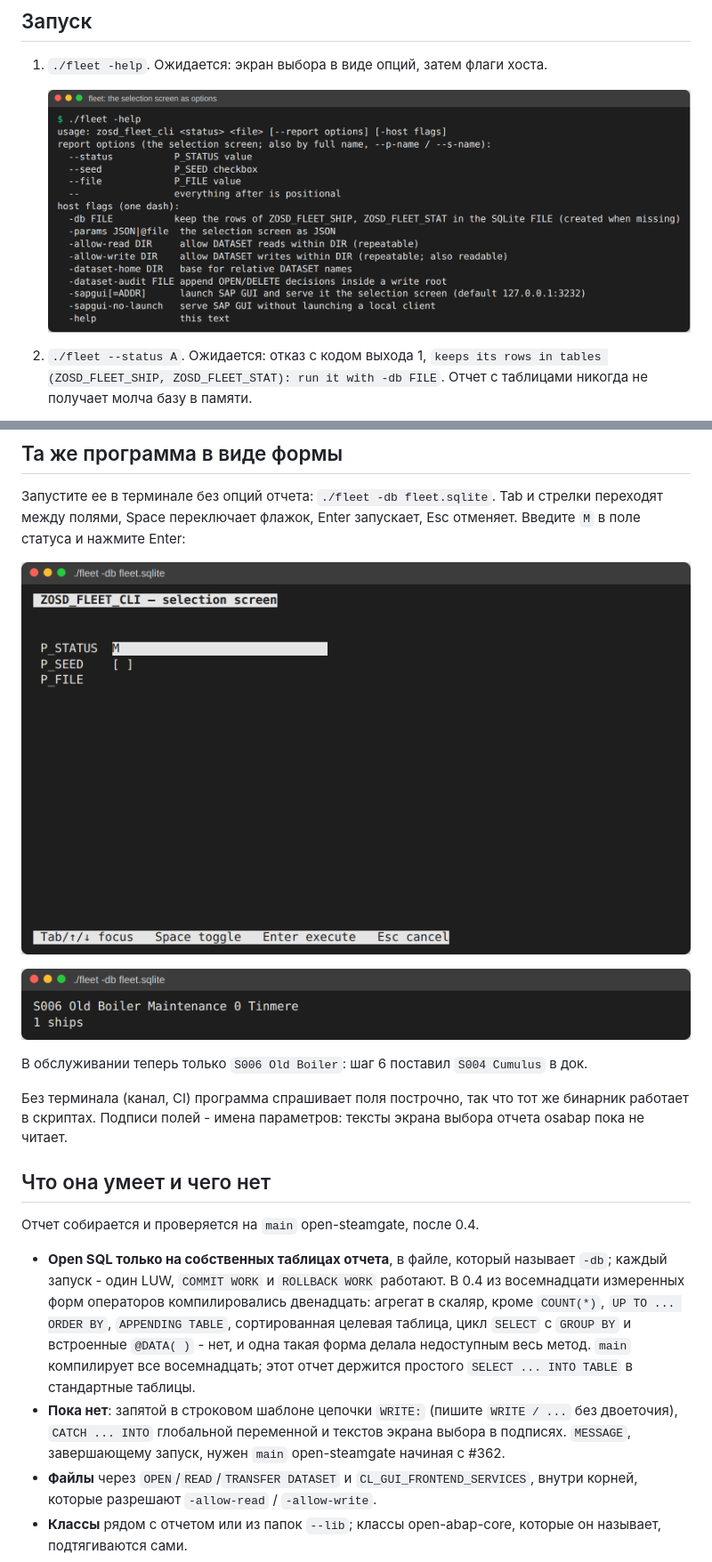
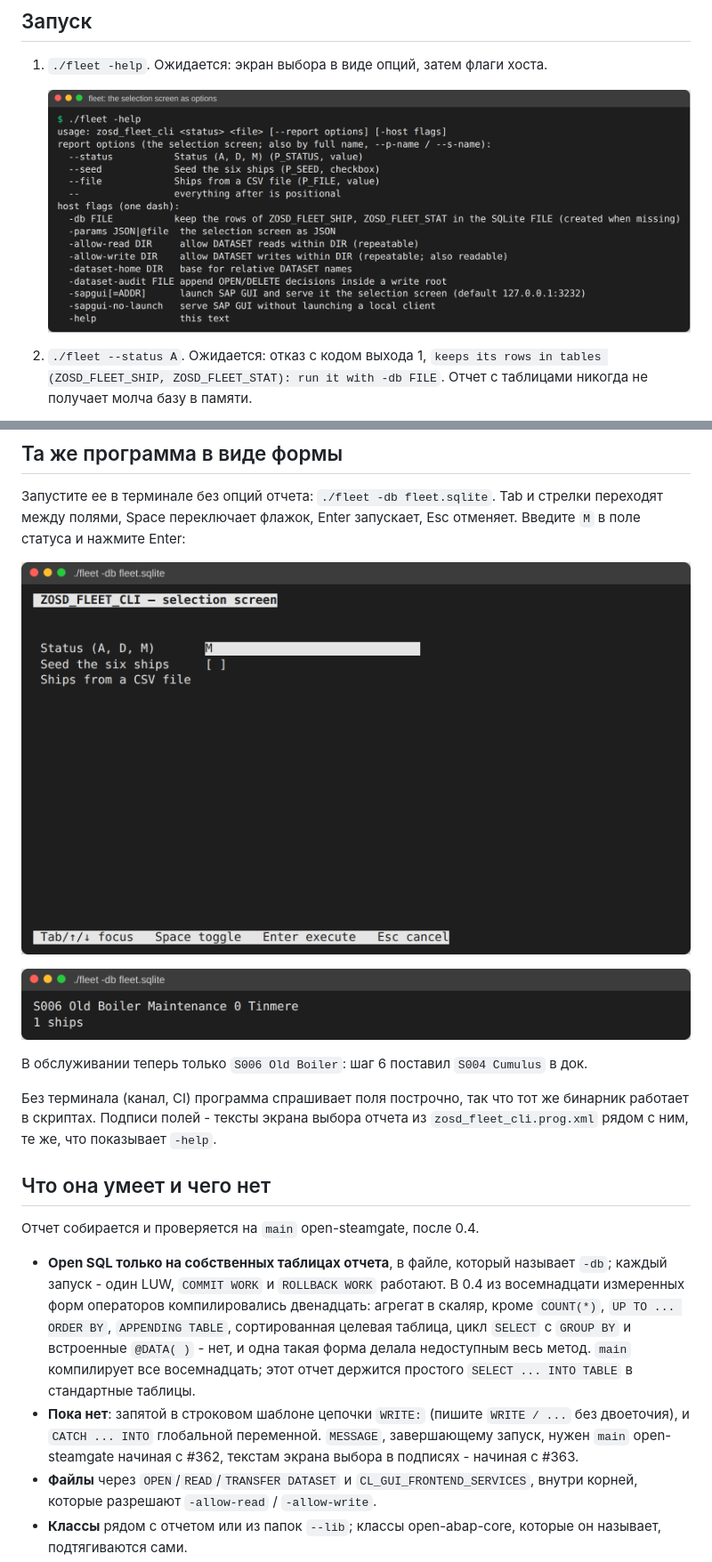
Before and after one commit to oisee/osg-demo, a Markdown page: book/ru/14-cli.md, 2 parts joined by grey strips. Shown at 89% size. GitHub-like rendering; pictures changed too: book/img/cli-help.png, book/img/tui-form.png.

```diff
--- a/book/ru/14-cli.md
+++ b/book/ru/14-cli.md
@@ -101,8 +101,8 @@ number; nothing loaded`, и ни один корабль из файла не с
 в док.
 
 Без терминала (канал, CI) программа спрашивает поля построчно, так что тот же
-бинарник работает в скриптах. Подписи полей - имена параметров: тексты экрана
-выбора отчета osabap пока не читает.
+бинарник работает в скриптах. Подписи полей - тексты экрана выбора отчета из
+`zosd_fleet_cli.prog.xml` рядом с ним, те же, что показывает `-help`.
 
 ## Что она умеет и чего нет
 
@@ -117,9 +117,9 @@ number; nothing loaded`, и ни один корабль из файла не с
   недоступным весь метод. `main` компилирует все восемнадцать; этот отчет держится
   простого `SELECT ... INTO TABLE` в стандартные таблицы.
 - **Пока нет**: запятой в строковом шаблоне цепочки `WRITE:` (пишите
-  `WRITE / ...` без двоеточия), `CATCH ... INTO` глобальной переменной и
-  текстов экрана выбора в подписях. `MESSAGE`, завершающему запуск, нужен
-  `main` open-steamgate начиная с #362.
+  `WRITE / ...` без двоеточия), и `CATCH ... INTO` глобальной переменной.
+  `MESSAGE`, завершающему запуск, нужен `main` open-steamgate начиная с #362,
+  текстам экрана выбора в подписях - начиная с #363.
 - **Файлы** через `OPEN`/`READ`/`TRANSFER DATASET` и `CL_GUI_FRONTEND_SERVICES`,
   внутри корней, которые разрешают `-allow-read` / `-allow-write`.
 - **Классы** рядом с отчетом или из папок `--lib`; классы open-abap-core,
```
Also changed, not shown: book/14-cli.md (+6 -5 lines), 2 other files.
